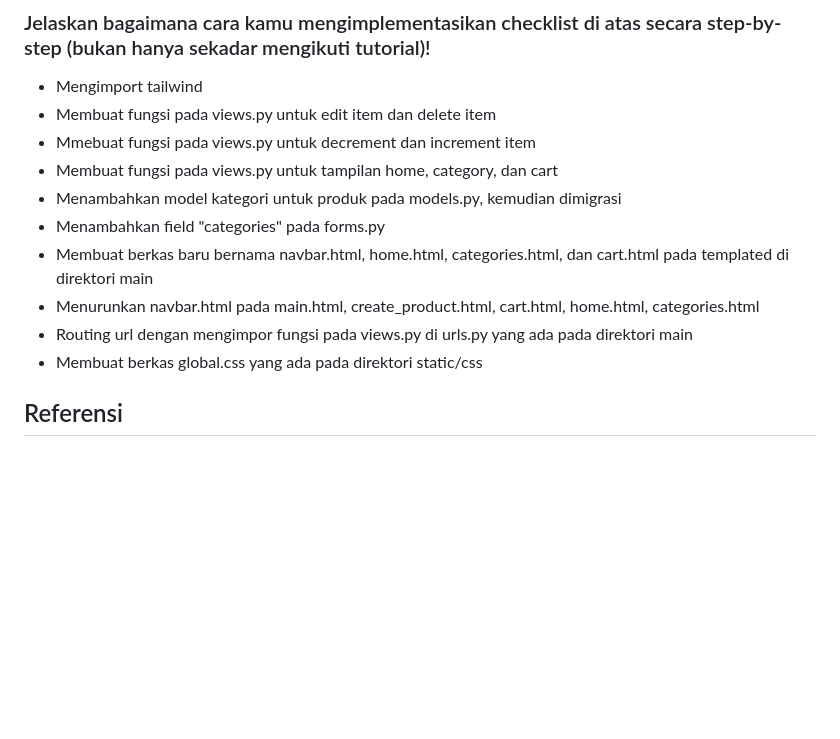
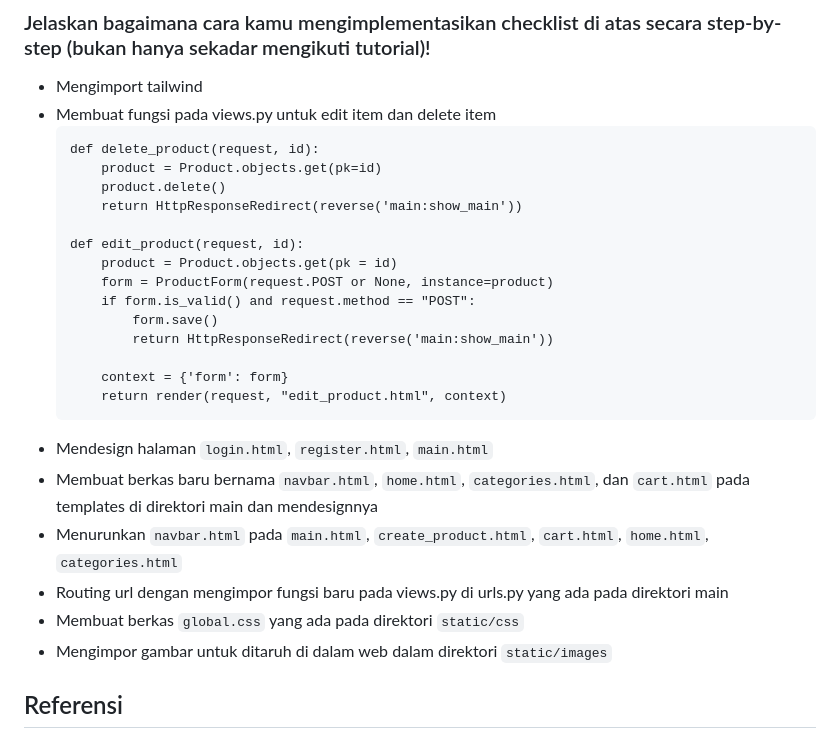
Before and after one commit to anggunsdewi/eshop, a Markdown page: README.md, the part around the change printed below. Rendered like a GitHub page; folded sections open; blank space fills up the shorter version.

````diff
--- a/README.md
+++ b/README.md
@@ -770,14 +772,28 @@ Kemudahan Adaptasi: Flexbox cenderung lebih mudah untuk mengatur elemen dalam la
 ### Jelaskan bagaimana cara kamu mengimplementasikan checklist di atas secara step-by-step (bukan hanya sekadar mengikuti tutorial)!
 - Mengimport tailwind
 - Membuat fungsi pada views.py untuk edit item dan delete item
-- Mmebuat fungsi pada views.py untuk decrement dan increment item
-- Membuat fungsi pada views.py untuk tampilan home, category, dan cart
-- Menambahkan model kategori untuk produk pada models.py, kemudian dimigrasi
-- Menambahkan field "categories" pada forms.py
-- Membuat berkas baru bernama navbar.html, home.html, categories.html, dan cart.html pada templated di direktori main
-- Menurunkan navbar.html pada main.html, create_product.html, cart.html, home.html, categories.html
-- Routing url dengan mengimpor fungsi pada views.py di urls.py yang ada pada direktori main
-- Membuat berkas global.css yang ada pada direktori static/css
+    ```
+    def delete_product(request, id):
+        product = Product.objects.get(pk=id)
+        product.delete()
+        return HttpResponseRedirect(reverse('main:show_main'))
+
+    def edit_product(request, id):
+        product = Product.objects.get(pk = id)
+        form = ProductForm(request.POST or None, instance=product)
+        if form.is_valid() and request.method == "POST":
+            form.save()
+            return HttpResponseRedirect(reverse('main:show_main'))
+
+        context = {'form': form}
+        return render(request, "edit_product.html", context)
+    ```
+- Mendesign halaman `login.html`, `register.html`, `main.html`
+- Membuat berkas baru bernama `navbar.html`, `home.html`, `categories.html`, dan `cart.html` pada templates di direktori main dan mendesignnya
+- Menurunkan `navbar.html` pada `main.html`, `create_product.html`, `cart.html`, `home.html`, `categories.html`
+- Routing url dengan mengimpor fungsi baru pada views.py di urls.py yang ada pada direktori main
+- Membuat berkas `global.css` yang ada pada direktori `static/css`
+- Mengimpor gambar untuk ditaruh di dalam web dalam direktori `static/images`
 
 
 
````
Also changed, not shown: other parts of README.md (+6 -4 lines), static/images/25516.jpg (added), 2 other files.
